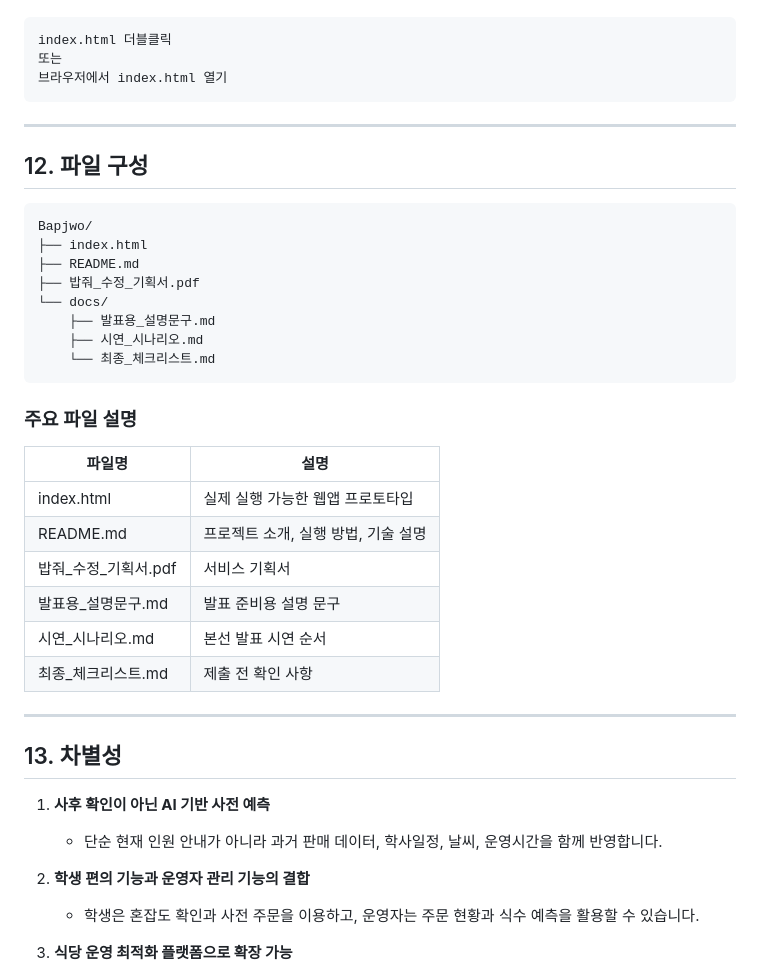
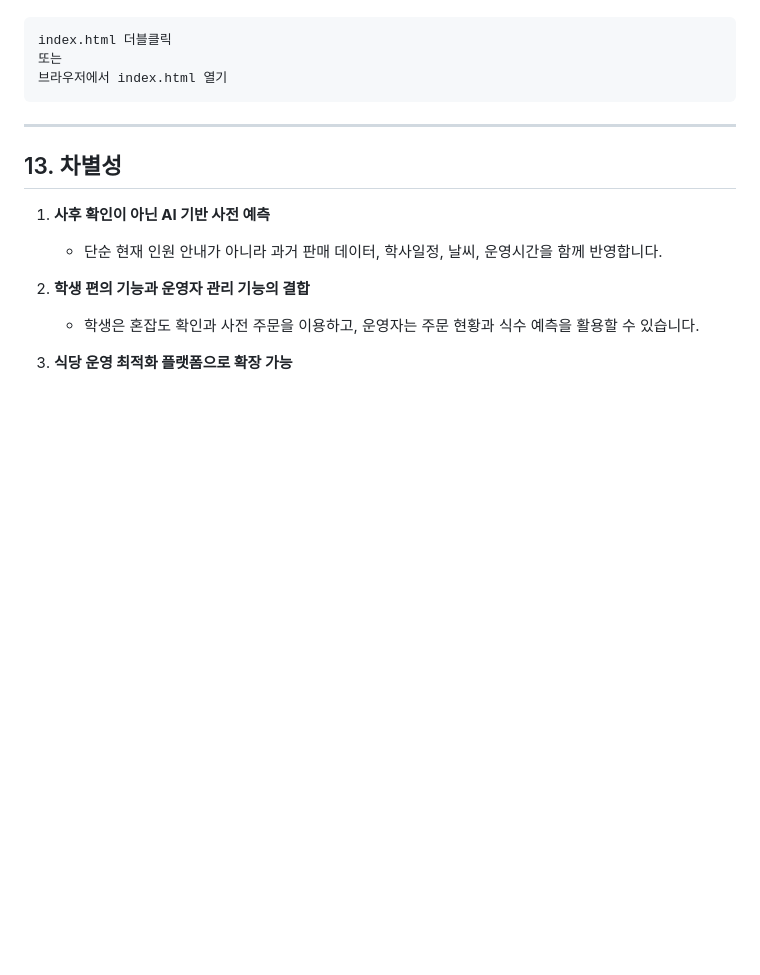
Before and after one commit to Hajim26/Bapjwo, a Markdown page: README.md, the part around the change. GitHub-like rendering; blank space fills up the shorter version.

````diff
--- a/README.md
+++ b/README.md
@@ -288,32 +288,6 @@ index.html 더블클릭
 
 ---
 
-## 12. 파일 구성
-
-```text
-Bapjwo/
-├── index.html
-├── README.md
-├── 밥줘_수정_기획서.pdf
-└── docs/
-    ├── 발표용_설명문구.md
-    ├── 시연_시나리오.md
-    └── 최종_체크리스트.md
-```
-
-### 주요 파일 설명
-
-| 파일명 | 설명 |
-|---|---|
-| index.html | 실제 실행 가능한 웹앱 프로토타입 |
-| README.md | 프로젝트 소개, 실행 방법, 기술 설명 |
-| 밥줘_수정_기획서.pdf | 서비스 기획서 |
-| 발표용_설명문구.md | 발표 준비용 설명 문구 |
-| 시연_시나리오.md | 본선 발표 시연 순서 |
-| 최종_체크리스트.md | 제출 전 확인 사항 |
-
----
-
 ## 13. 차별성
 
 1. **사후 확인이 아닌 AI 기반 사전 예측**
````
